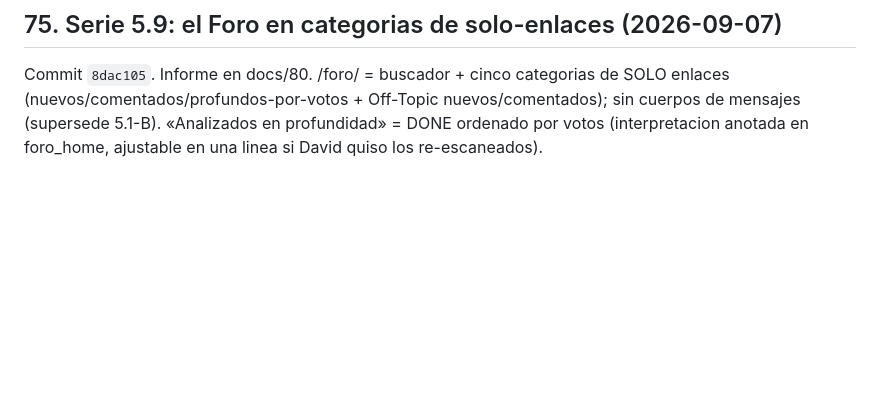
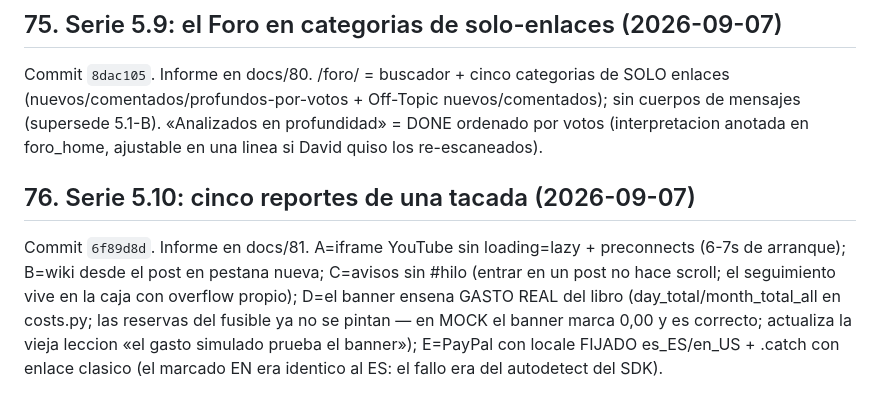
Before and after one commit to nulltimed/isthistrue, a Markdown page: docs/06-notas-para-la-ia-de-desarrollo.md, the part around the change. GitHub-like rendering; blank space fills up the shorter version.

Commit message:
Cierre de la serie 5.10: docs/81, §76 y handoff (Google 8/10)
Co-Authored-By: Claude Fable 5 <noreply@anthropic.com>

```diff
--- a/docs/06-notas-para-la-ia-de-desarrollo.md
+++ b/docs/06-notas-para-la-ia-de-desarrollo.md
@@ -1484,3 +1484,15 @@ SOLO enlaces (nuevos/comentados/profundos-por-votos + Off-Topic
 nuevos/comentados); sin cuerpos de mensajes (supersede 5.1-B).
 «Analizados en profundidad» = DONE ordenado por votos (interpretacion anotada
 en foro_home, ajustable en una linea si David quiso los re-escaneados).
+
+## 76. Serie 5.10: cinco reportes de una tacada (2026-09-07)
+
+Commit `6f89d8d`. Informe en docs/81. A=iframe YouTube sin loading=lazy +
+preconnects (6-7s de arranque); B=wiki desde el post en pestana nueva;
+C=avisos sin #hilo (entrar en un post no hace scroll; el seguimiento vive en
+la caja con overflow propio); D=el banner ensena GASTO REAL del libro
+(day_total/month_total_all en costs.py; las reservas del fusible ya no se
+pintan — en MOCK el banner marca 0,00 y es correcto; actualiza la vieja
+leccion «el gasto simulado prueba el banner»); E=PayPal con locale FIJADO
+es_ES/en_US + .catch con enlace clasico (el marcado EN era identico al ES:
+el fallo era del autodetect del SDK).
```
Also changed, not shown: docs/21-handoff-operador-claude-code.md (+1 -1 lines), docs/81-informe-serie-510-2026-09-07.md (added, +60 -0 lines).
